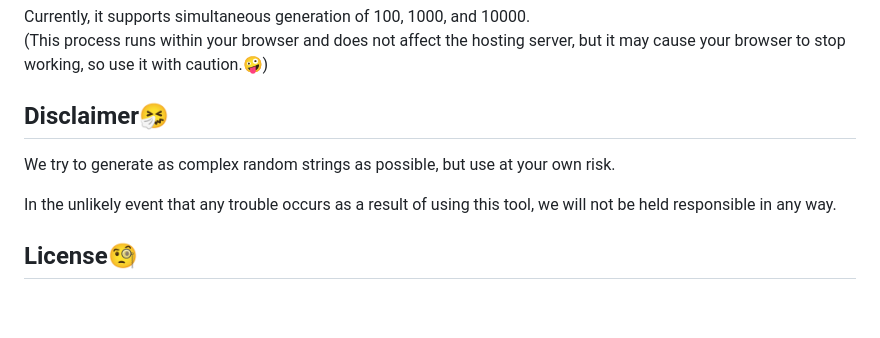
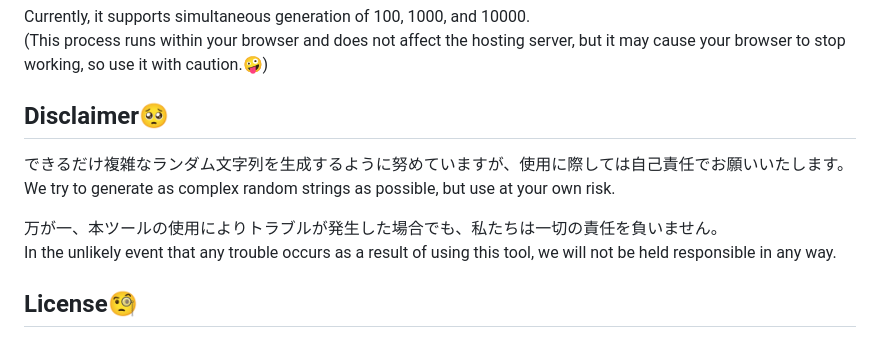
Before and after one commit to ennacx/pwdgen, a Markdown page: README.md, the part around the change. GitHub-like rendering; blank space fills up the shorter version.

```diff
--- a/README.md
+++ b/README.md
@@ -61,9 +61,11 @@ Only one colored button will be generated each time you click it, but multiple b
 Currently, it supports simultaneous generation of 100, 1000, and 10000.<br>
 (This process runs within your browser and does not affect the hosting server, but it may cause your browser to stop working, so use it with caution.🤪)
 
-## Disclaimer🤧
+## Disclaimer🥺
+できるだけ複雑なランダム文字列を生成するように努めていますが、使用に際しては自己責任でお願いいたします。<br>
 We try to generate as complex random strings as possible, but use at your own risk.
 
+万が一、本ツールの使用によりトラブルが発生した場合でも、私たちは一切の責任を負いません。<br>
 In the unlikely event that any trouble occurs as a result of using this tool, we will not be held responsible in any way.
 
 ## License🧐
```
